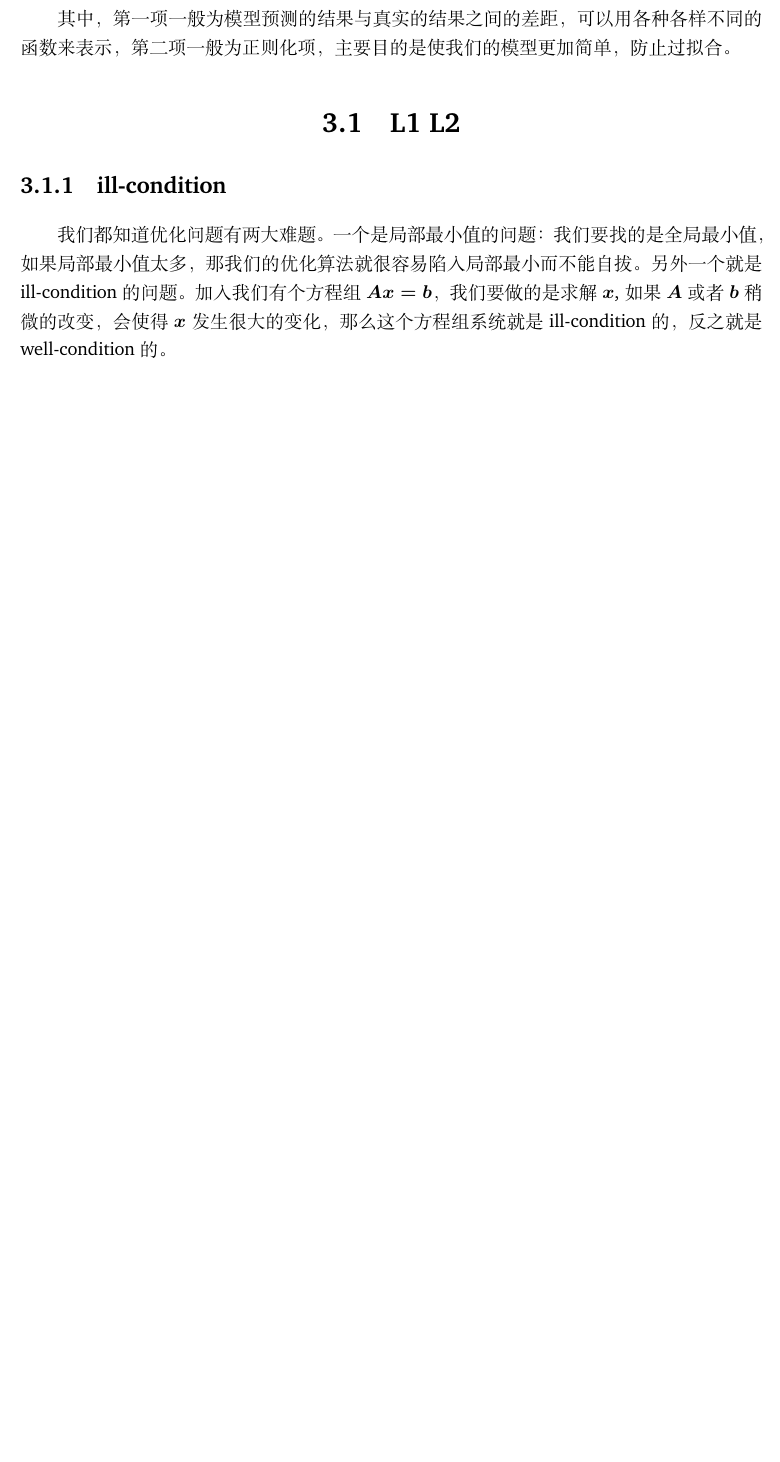
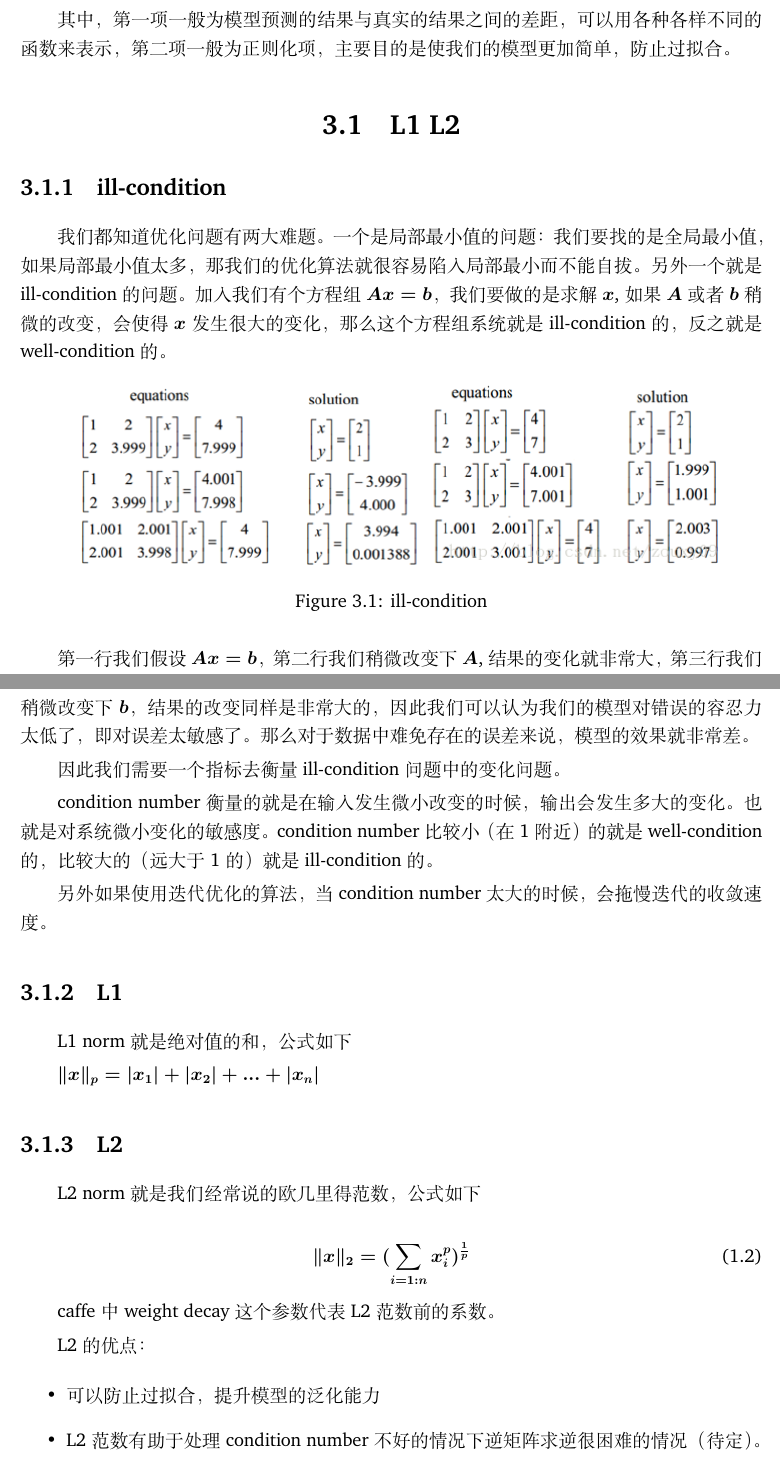
Before and after one commit to qianwangn/machine_learing_book, a LaTeX thesis (main.tex, which reads chap/chap3_regulization.tex): part of page 7 of 15 before the commit and two parts of pages 7 and 8 of 17 after it, the two joined at a grey line, cut so that both start at the same text, the shorter picture padded with empty space. Compiled offline with XeLaTeX.

Commit message:
regulization

```diff
--- a/chap/chap3_regulization.tex
+++ b/chap/chap3_regulization.tex
@@ -16,3 +16,36 @@
 
 	\subsection{ill-condition}
 	我们都知道优化问题有两大难题。一个是局部最小值的问题：我们要找的是全局最小值，如果局部最小值太多，那我们的优化算法就很容易陷入局部最小而不能自拔。另外一个就是ill-condition的问题。加入我们有个方程组$Ax=b$，我们要做的是求解$x$,如果$A$或者$b$稍微的改变，会使得$x$发生很大的变化，那么这个方程组系统就是ill-condition的，反之就是well-condition的。
+
+	\begin{figure}[htbp]
+	\centering\includegraphics[width=6in]{img/3-1.png}
+	\caption{ill-condition}\label{fig:3-1}
+	\end{figure}
+
+	第一行我们假设$Ax=b$，第二行我们稍微改变下$A$,结果的变化就非常大，第三行我们稍微改变下$b$，结果的改变同样是非常大的，因此我们可以认为我们的模型对错误的容忍力太低了，即对误差太敏感了。那么对于数据中难免存在的误差来说，模型的效果就非常差。
+
+	因此我们需要一个指标去衡量ill-condition问题中的变化问题。
+
+	condition number 衡量的就是在输入发生微小改变的时候，输出会发生多大的变化。也就是对系统微小变化的敏感度。condition number比较小（在1附近）的就是well-condition的，比较大的（远大于1的）就是ill-condition的。
+
+	另外如果使用迭代优化的算法，当condition number太大的时候，会拖慢迭代的收敛速度。
+
+	\subsection{L1}
+	L1 norm 就是绝对值的和，公式如下
+
+	$\|x\|_p = |x_1|+|x_2|+...+|x_n|$
+
+	\subsection{L2}
+	L2 norm 就是我们经常说的欧几里得范数，公式如下
+
+	\begin{equation}
+		\|x\|_2 = (\sum_{i=1:n}x_i ^{p})^{\frac{1}{p}}
+	\end{equation}
+
+	caffe中weight decay 这个参数代表L2范数前的系数。
+
+	L2的优点：
+	\begin{itemize}
+		\item 可以防止过拟合，提升模型的泛化能力
+		\item L2范数有助于处理condition number不好的情况下逆矩阵求逆很困难的情况（待定）。
+	\end{itemize}
```
Also changed, not shown: img/3-1.png (added), img/3-2.png (added), main.pdf, chap/chap3_regulization.tex (24 more changed lines), 4 other files.
